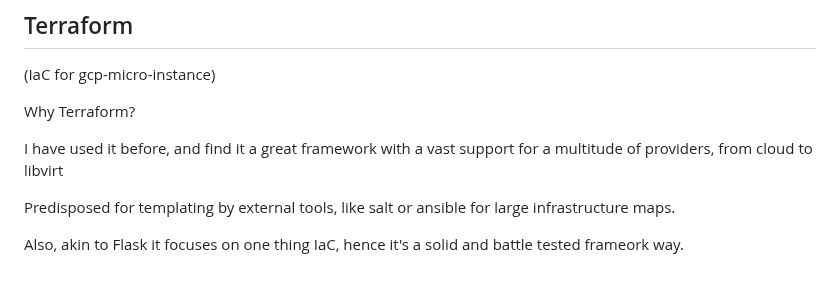
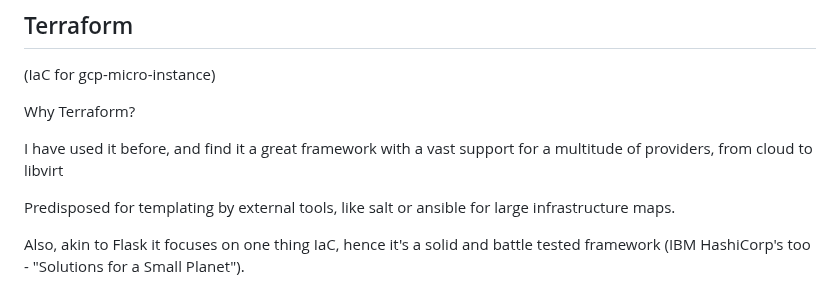
Before and after one commit to voltwinbolt-oss/toad, a Markdown page: README.md, the part around the change. Drawn GitHub-style.

Commit message:
point out how cool terraform is

```diff
--- a/README.md
+++ b/README.md
@@ -63,7 +63,7 @@ with a vast support for a multitude of providers, from cloud to libvirt
 
 Predisposed for templating by external tools, like salt or ansible for large infrastructure maps.
 
-Also, akin to Flask it focuses on one thing IaC, hence it's a solid and battle tested frameork way.
+Also, akin to Flask it focuses on one thing IaC, hence it's a solid and battle tested framework (IBM HashiCorp's too - "Solutions for a Small Planet").
 
 ![playbook screenshot](readme_assets/terraform-destroy.png)
 
```
